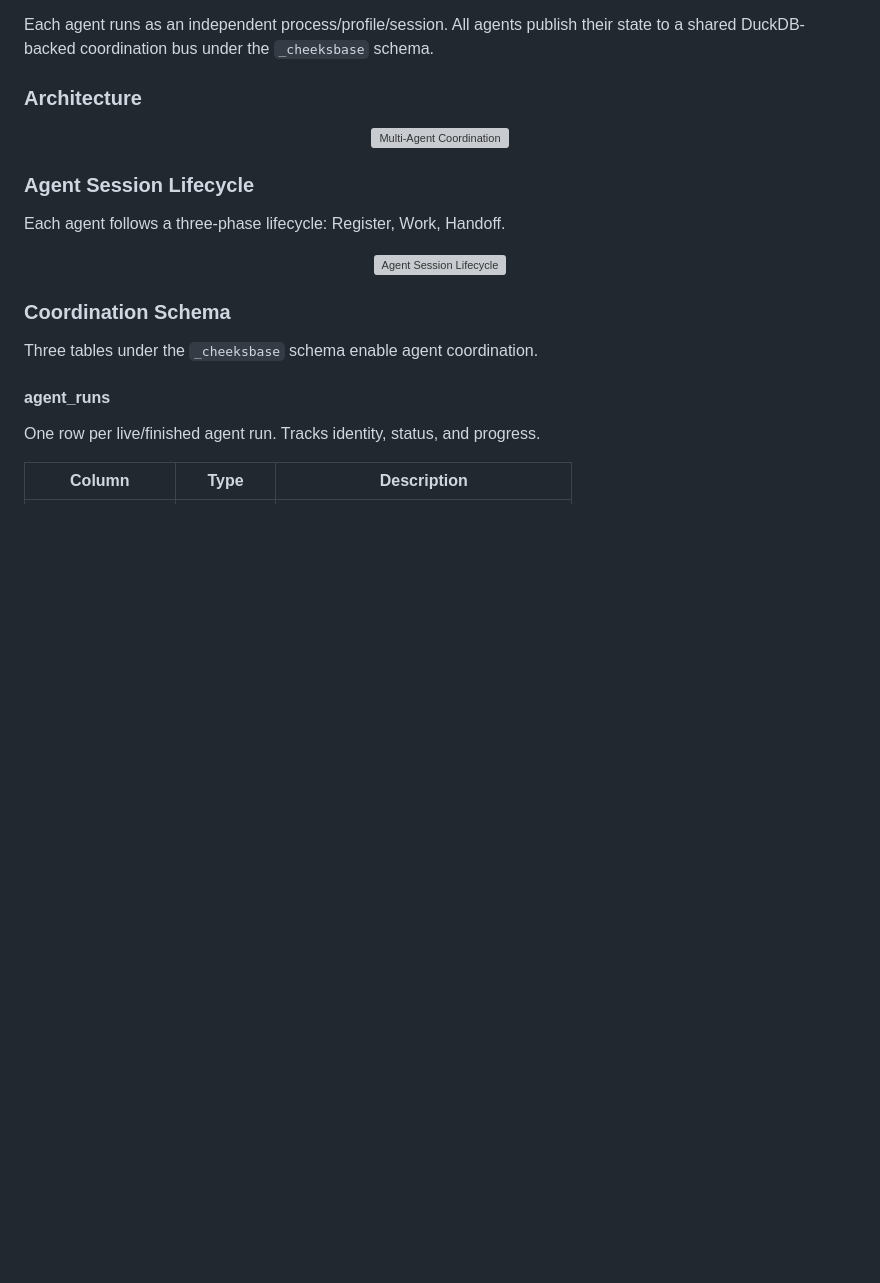
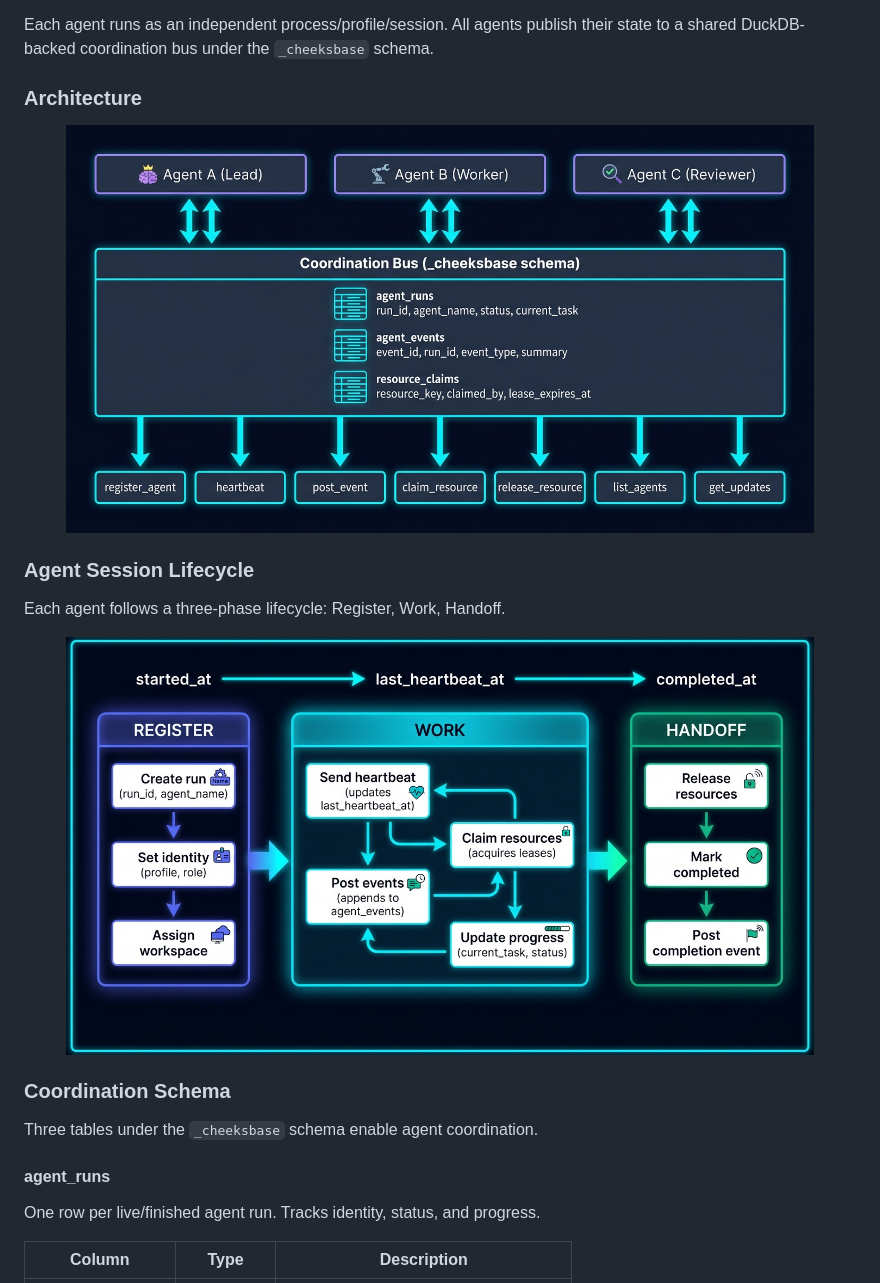
Before and after one commit to DevvGwardo/cheeksbase, a Markdown page: README.md, the part around the change. GitHub-like rendering; pictures changed too: docs/diagrams/agent-lifecycle.png, docs/diagrams/multi-agent-coordination.png; blank space fills up the shorter version; grey boxes are pictures that could not be loaded.

Commit message:
feat: replace placeholder diagrams with branded multi-agent coordination and lifecycle diagrams

```diff
--- a/README.md
+++ b/README.md
@@ -318,7 +318,7 @@ Each agent runs as an independent process/profile/session. All agents publish th
 ### Architecture
 
 <p align="center">
-  <img src="docs/diagrams/multi-agent-coordination.svg" alt="Multi-Agent Coordination" width="90%">
+  <img src="docs/diagrams/multi-agent-coordination.png" alt="Multi-Agent Coordination" width="90%">
 </p>
 
 ### Agent Session Lifecycle
@@ -326,7 +326,7 @@ Each agent runs as an independent process/profile/session. All agents publish th
 Each agent follows a three-phase lifecycle: Register, Work, Handoff.
 
 <p align="center">
-  <img src="docs/diagrams/agent-lifecycle.svg" alt="Agent Session Lifecycle" width="90%">
+  <img src="docs/diagrams/agent-lifecycle.png" alt="Agent Session Lifecycle" width="90%">
 </p>
 
 ### Coordination Schema
```
Also changed, not shown: 2 other files.
